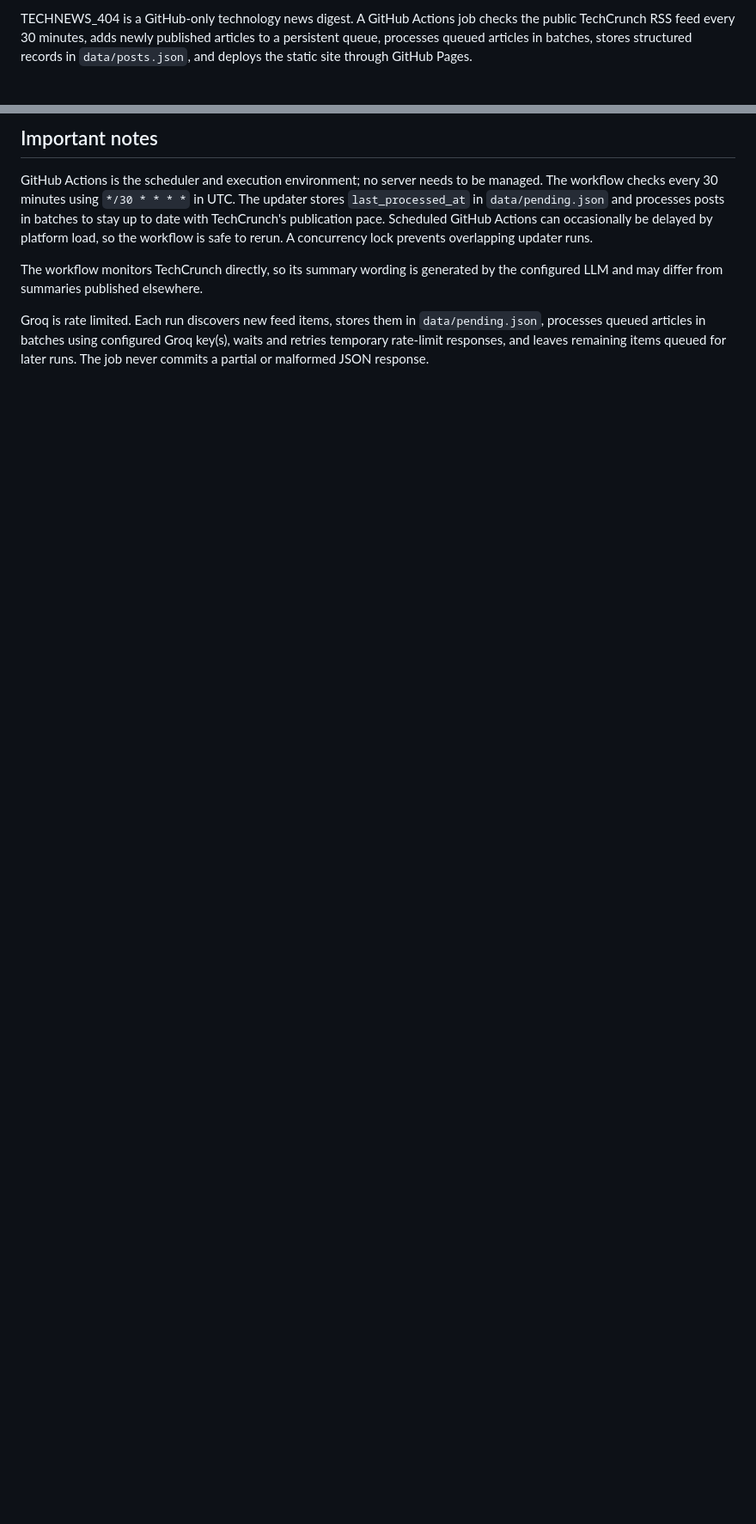
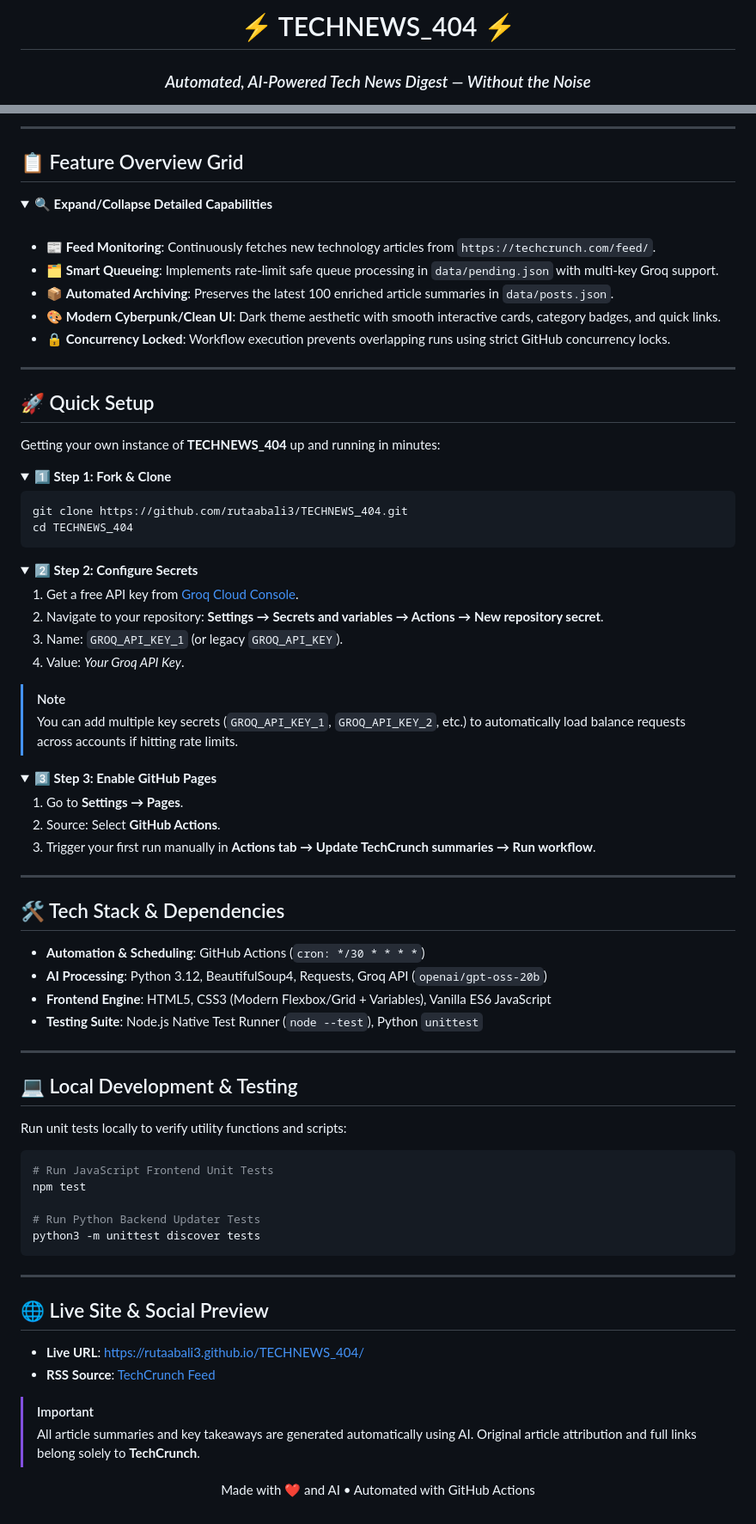
Before and after one commit to rutaabali3/TECHNEWS_404, a Markdown page: README.md, 2 parts joined by grey strips. Shown at 86% size. Rendered like a GitHub page; folded sections open; blank space fills up the shorter version.

Commit message:
docs: redesign README with interactive badges and Mermaid diagram

````diff
--- a/README.md
+++ b/README.md
@@ -4,3 +2,4 @@
 
-TECHNEWS_404 is a GitHub-only technology news digest. A GitHub Actions job checks the public TechCrunch RSS feed every 30 minutes, adds newly published articles to a persistent queue, processes queued articles in batches, stores structured records in `data/posts.json`, and deploys the static site through GitHub Pages.
+# ⚡ TECHNEWS_404 ⚡
+### *Automated, AI-Powered Tech News Digest — Without the Noise*
 
@@ -28,8 +45,91 @@ The site includes a canonical URL, descriptive title and meta description, Open
 
-## Important notes
+---
 
-GitHub Actions is the scheduler and execution environment; no server needs to be managed. The workflow checks every 30 minutes using `*/30 * * * *` in UTC. The updater stores `last_processed_at` in `data/pending.json` and processes posts in batches to stay up to date with TechCrunch's publication pace. Scheduled GitHub Actions can occasionally be delayed by platform load, so the workflow is safe to rerun. A concurrency lock prevents overlapping updater runs.
+## 📋 Feature Overview Grid
 
-The workflow monitors TechCrunch directly, so its summary wording is generated by the configured LLM and may differ from summaries published elsewhere.
+<details open>
+<summary><b>🔍 Expand/Collapse Detailed Capabilities</b></summary>
 
-Groq is rate limited. Each run discovers new feed items, stores them in `data/pending.json`, processes queued articles in batches using configured Groq key(s), waits and retries temporary rate-limit responses, and leaves remaining items queued for later runs. The job never commits a partial or malformed JSON response.
+<br/>
+
+- 📰 **Feed Monitoring**: Continuously fetches new technology articles from `https://techcrunch.com/feed/`.
+- 🗂️ **Smart Queueing**: Implements rate-limit safe queue processing in `data/pending.json` with multi-key Groq support.
+- 📦 **Automated Archiving**: Preserves the latest 100 enriched article summaries in `data/posts.json`.
+- 🎨 **Modern Cyberpunk/Clean UI**: Dark theme aesthetic with smooth interactive cards, category badges, and quick links.
+- 🔒 **Concurrency Locked**: Workflow execution prevents overlapping runs using strict GitHub concurrency locks.
+
+</details>
+
+---
+
+## 🚀 Quick Setup
+
+Getting your own instance of **TECHNEWS_404** up and running in minutes:
+
+<details>
+<summary><b>1️⃣ Step 1: Fork & Clone</b></summary>
+
+```bash
+git clone https://github.com/rutaabali3/TECHNEWS_404.git
+cd TECHNEWS_404
+```
+</details>
+
+<details>
+<summary><b>2️⃣ Step 2: Configure Secrets</b></summary>
+
+1. Get a free API key from [Groq Cloud Console](https://console.groq.com/).
+2. Navigate to your repository: **Settings → Secrets and variables → Actions → New repository secret**.
+3. Name: `GROQ_API_KEY_1` (or legacy `GROQ_API_KEY`).
+4. Value: *Your Groq API Key*.
+
+> [!NOTE]
+> You can add multiple key secrets (`GROQ_API_KEY_1`, `GROQ_API_KEY_2`, etc.) to automatically load balance requests across accounts if hitting rate limits.
+</details>
+
+<details>
+<summary><b>3️⃣ Step 3: Enable GitHub Pages</b></summary>
+
+1. Go to **Settings → Pages**.
+2. Source: Select **GitHub Actions**.
+3. Trigger your first run manually in **Actions tab → Update TechCrunch summaries → Run workflow**.
+</details>
+
+---
+
+## 🛠️ Tech Stack & Dependencies
+
+- **Automation & Scheduling**: GitHub Actions (`cron: */30 * * * *`)
+- **AI Processing**: Python 3.12, BeautifulSoup4, Requests, Groq API (`openai/gpt-oss-20b`)
+- **Frontend Engine**: HTML5, CSS3 (Modern Flexbox/Grid + Variables), Vanilla ES6 JavaScript
+- **Testing Suite**: Node.js Native Test Runner (`node --test`), Python `unittest`
+
+---
+
+## 💻 Local Development & Testing
+
+Run unit tests locally to verify utility functions and scripts:
+
+```bash
+# Run JavaScript Frontend Unit Tests
+npm test
+
+# Run Python Backend Updater Tests
+python3 -m unittest discover tests
+```
+
+---
+
+## 🌐 Live Site & Social Preview
+
+- **Live URL**: [https://rutaabali3.github.io/TECHNEWS_404/](https://rutaabali3.github.io/TECHNEWS_404/)
+- **RSS Source**: [TechCrunch Feed](https://techcrunch.com/feed/)
+
+> [!IMPORTANT]
+> All article summaries and key takeaways are generated automatically using AI. Original article attribution and full links belong solely to **TechCrunch**.
+
+<div align="center">
+
+Made with ❤️ and AI • Automated with GitHub Actions
+
+</div>
````
Also changed, not shown: other parts of README.md (+30 -14 lines).
